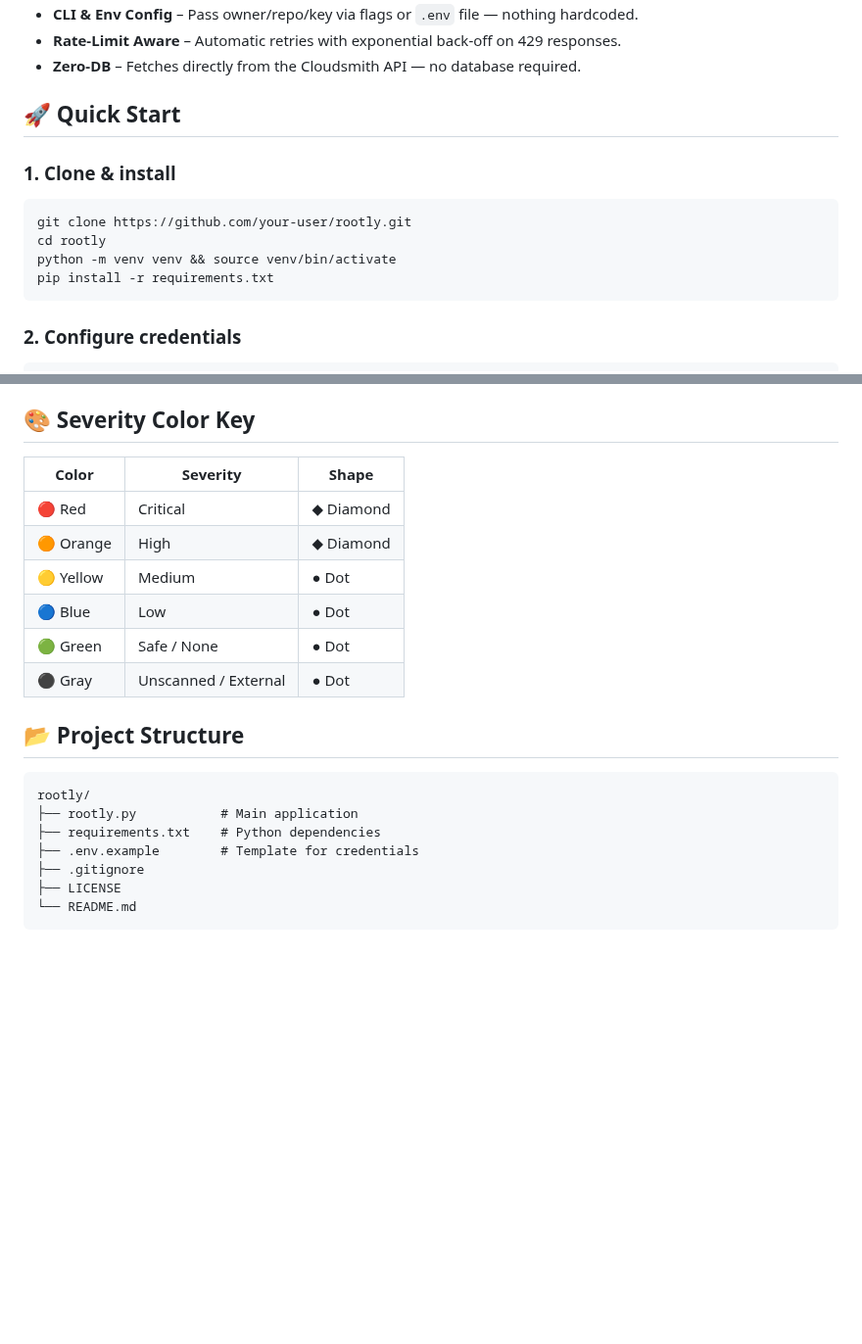
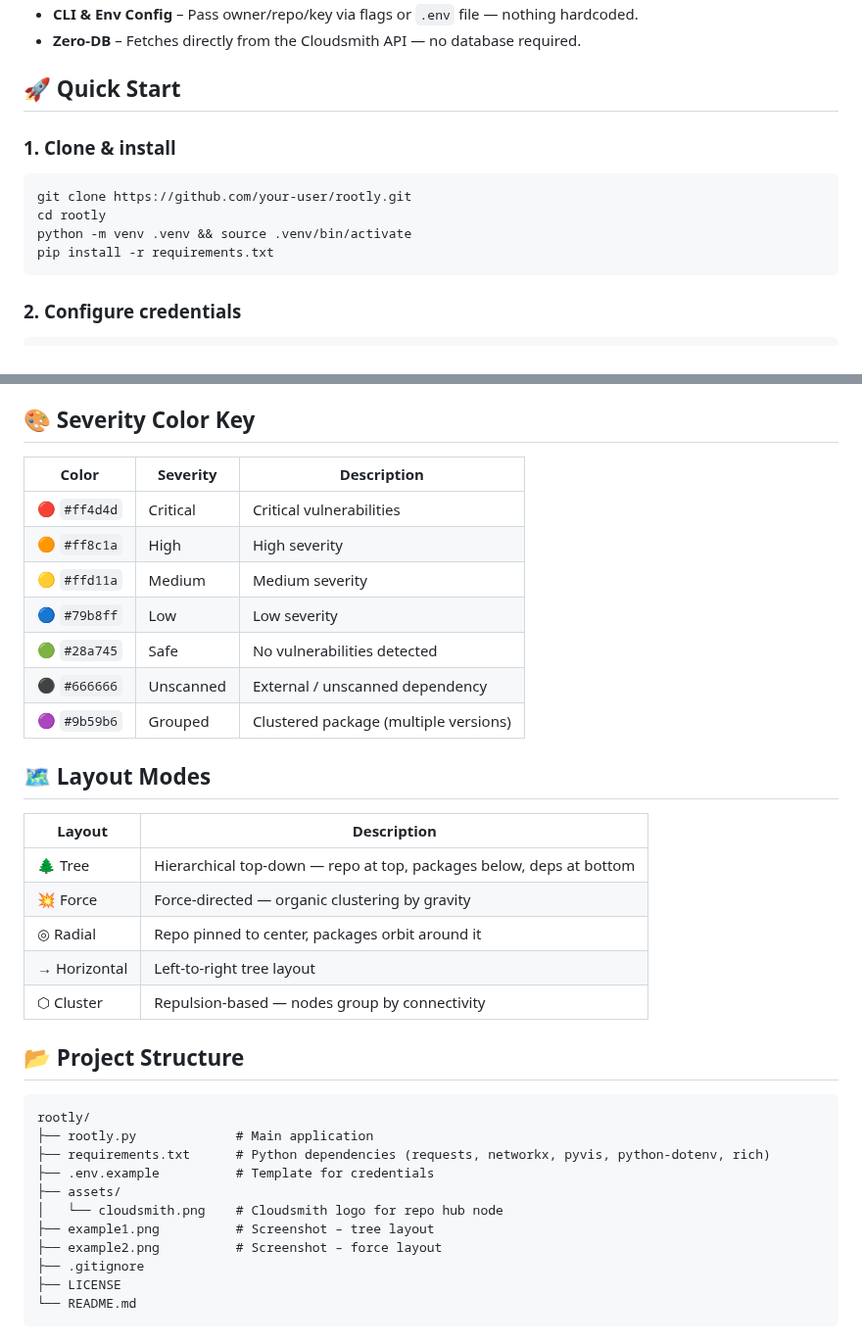
Before and after one commit to fullstackspectrum/Forgely, a Markdown page: README.md, 2 parts joined by grey strips. Shown at 98% size. Drawn GitHub-style; blank space fills up the shorter version.

````diff
--- a/README.md
+++ b/README.md
@@ -12,5 +24,4 @@
 - **CLI & Env Config** – Pass owner/repo/key via flags or `.env` file — nothing hardcoded.
-- **Rate-Limit Aware** – Automatic retries with exponential back-off on 429 responses.
 - **Zero-DB** – Fetches directly from the Cloudsmith API — no database required.
 
 ## 🚀 Quick Start
@@ -20,7 +31,7 @@
 ```bash
 git clone https://github.com/your-user/rootly.git
 cd rootly
-python -m venv venv && source venv/bin/activate
+python -m venv .venv && source .venv/bin/activate
 pip install -r requirements.txt
 ```
 
@@ -50,22 +61,37 @@ Open the generated `cloudsmith_security_map.html` in your browser.
 
 ## 🎨 Severity Color Key
 
-| Color | Severity | Shape |
-|-------|----------|-------|
-| 🔴 Red | Critical | ◆ Diamond |
-| 🟠 Orange | High | ◆ Diamond |
-| 🟡 Yellow | Medium | ● Dot |
-| 🔵 Blue | Low | ● Dot |
-| 🟢 Green | Safe / None | ● Dot |
-| ⚫ Gray | Unscanned / External | ● Dot |
+| Color | Severity | Description |
+|-------|----------|-------------|
+| 🔴 `#ff4d4d` | Critical | Critical vulnerabilities |
+| 🟠 `#ff8c1a` | High | High severity |
+| 🟡 `#ffd11a` | Medium | Medium severity |
+| 🔵 `#79b8ff` | Low | Low severity |
+| 🟢 `#28a745` | Safe | No vulnerabilities detected |
+| ⚫ `#666666` | Unscanned | External / unscanned dependency |
+| 🟣 `#9b59b6` | Grouped | Clustered package (multiple versions) |
+
+## 🗺️ Layout Modes
+
+| Layout | Description |
+|--------|-------------|
+| 🌲 Tree | Hierarchical top-down — repo at top, packages below, deps at bottom |
+| 💥 Force | Force-directed — organic clustering by gravity |
+| ◎ Radial | Repo pinned to center, packages orbit around it |
+| → Horizontal | Left-to-right tree layout |
+| ⬡ Cluster | Repulsion-based — nodes group by connectivity |
 
 ## 📂 Project Structure
 
 ```
 rootly/
-├── rootly.py           # Main application
-├── requirements.txt    # Python dependencies
-├── .env.example        # Template for credentials
+├── rootly.py             # Main application
+├── requirements.txt      # Python dependencies (requests, networkx, pyvis, python-dotenv, rich)
+├── .env.example          # Template for credentials
+├── assets/
+│   └── cloudsmith.png    # Cloudsmith logo for repo hub node
+├── example1.png          # Screenshot – tree layout
+├── example2.png          # Screenshot – force layout
 ├── .gitignore
 ├── LICENSE
 └── README.md
````
Also changed, not shown: other parts of README.md (+18 -6 lines), example1.png (added), example2.png (added).
